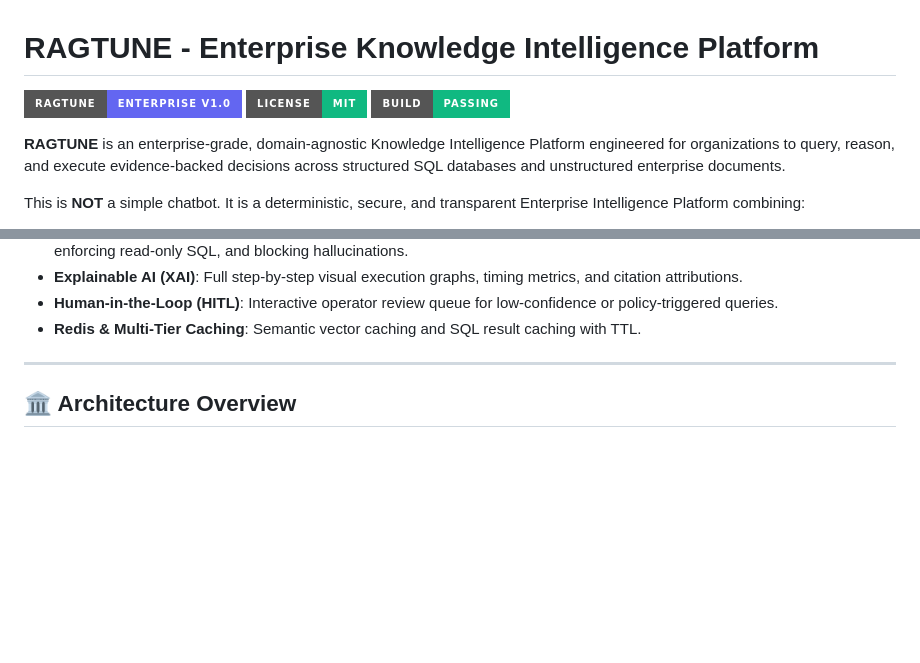
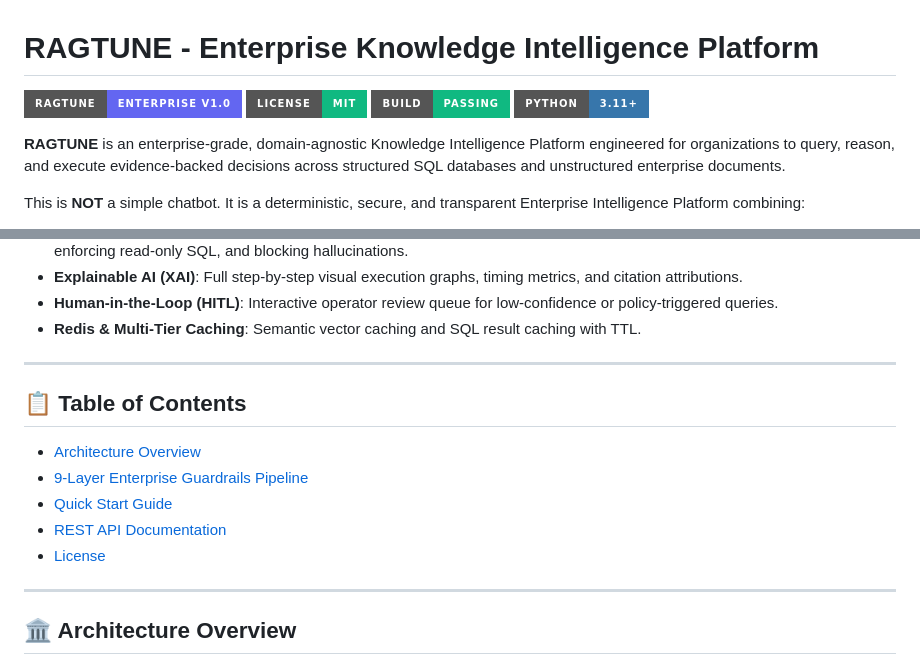
Before and after one commit to sreeram0343/ragtune, a Markdown page: README.md, 2 parts joined by grey strips. GitHub-like rendering; badges without logos; blank space fills up the shorter version.

Commit message:
docs: add table of contents and python version badge

```diff
--- a/README.md
+++ b/README.md
@@ -3,6 +3,7 @@
 ![RAGTUNE Platform](https://img.shields.io/badge/RAGTUNE-Enterprise%20v1.0-6366F1?style=for-the-badge)
 ![License](https://img.shields.io/badge/License-MIT-10B981?style=for-the-badge)
 ![Build Status](https://img.shields.io/badge/Build-Passing-10B981?style=for-the-badge)
+![Python Version](https://img.shields.io/badge/Python-3.11%2B-3776AB?style=for-the-badge)
 
 **RAGTUNE** is an enterprise-grade, domain-agnostic Knowledge Intelligence Platform engineered for organizations to query, reason, and execute evidence-backed decisions across structured SQL databases and unstructured enterprise documents.
 
@@ -15,6 +16,15 @@ This is **NOT** a simple chatbot. It is a deterministic, secure, and transparent
 - **Explainable AI (XAI)**: Full step-by-step visual execution graphs, timing metrics, and citation attributions.
 - **Human-in-the-Loop (HITL)**: Interactive operator review queue for low-confidence or policy-triggered queries.
 - **Redis & Multi-Tier Caching**: Semantic vector caching and SQL result caching with TTL.
+
+---
+
+## 📋 Table of Contents
+- [Architecture Overview](#-architecture-overview)
+- [9-Layer Enterprise Guardrails Pipeline](#-9-layer-enterprise-guardrails-pipeline)
+- [Quick Start Guide](#-quick-start-guide)
+- [REST API Documentation](#-rest-api-documentation)
+- [License](#-license)
 
 ---
 
```
